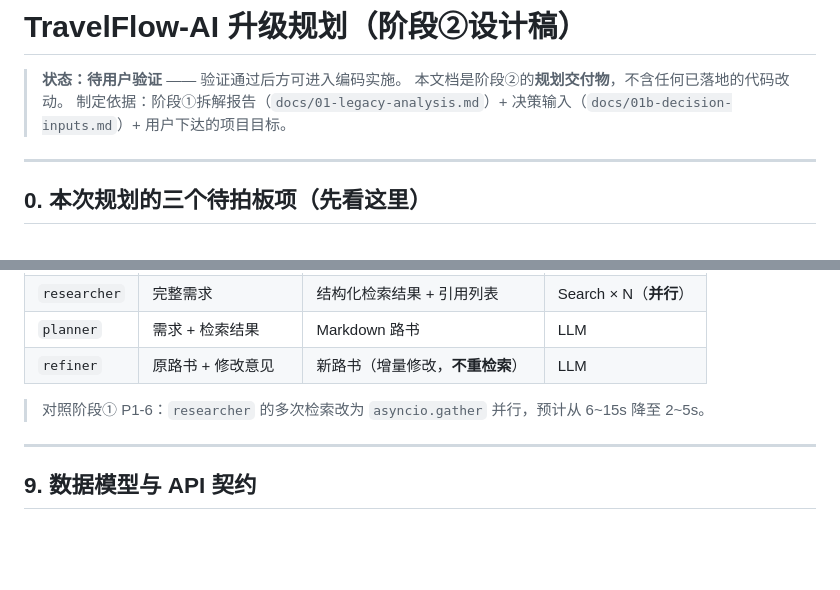
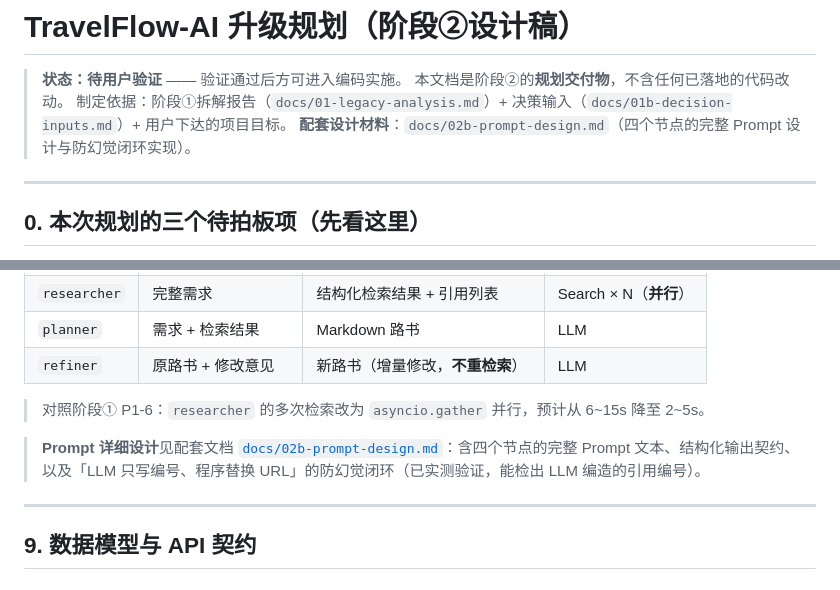
Before and after one commit to wuqiuwangtian/TravelFlow-AI, a Markdown page: docs/02-upgrade-plan.md, 2 parts joined by grey strips. Rendered like a GitHub page; blank space fills up the shorter version.

```diff
--- a/docs/02-upgrade-plan.md
+++ b/docs/02-upgrade-plan.md
@@ -3,6 +3,7 @@
 > **状态：待用户验证** —— 验证通过后方可进入编码实施。
 > 本文档是阶段②的**规划交付物**，不含任何已落地的代码改动。
 > 制定依据：阶段①拆解报告（`docs/01-legacy-analysis.md`）+ 决策输入（`docs/01b-decision-inputs.md`）+ 用户下达的项目目标。
+> **配套设计材料**：`docs/02b-prompt-design.md`（四个节点的完整 Prompt 设计与防幻觉闭环实现）。
 
 ---
 
@@ -432,6 +433,8 @@ class PlanState(TypedDict):
 
 > 对照阶段① P1-6：`researcher` 的多次检索改为 `asyncio.gather` 并行，预计从 6~15s 降至 2~5s。
 
+> **Prompt 详细设计**见配套文档 [`docs/02b-prompt-design.md`](02b-prompt-design.md)：含四个节点的完整 Prompt 文本、结构化输出契约、以及「LLM 只写编号、程序替换 URL」的防幻觉闭环（已实测验证，能检出 LLM 编造的引用编号）。
+
 ---
 
 ## 9. 数据模型与 API 契约
```
Also changed, not shown: README.md (+1 -0 lines), docs/02b-prompt-design.md (added, +317 -0 lines).
